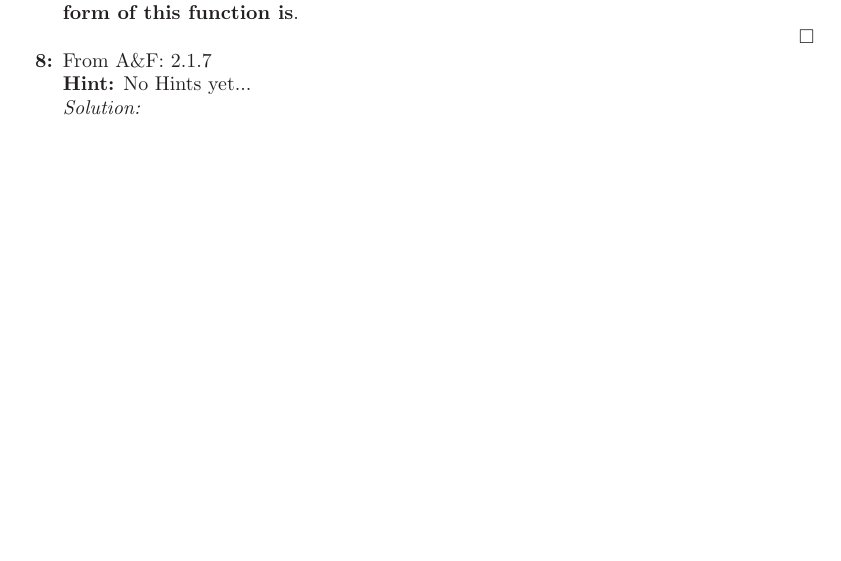
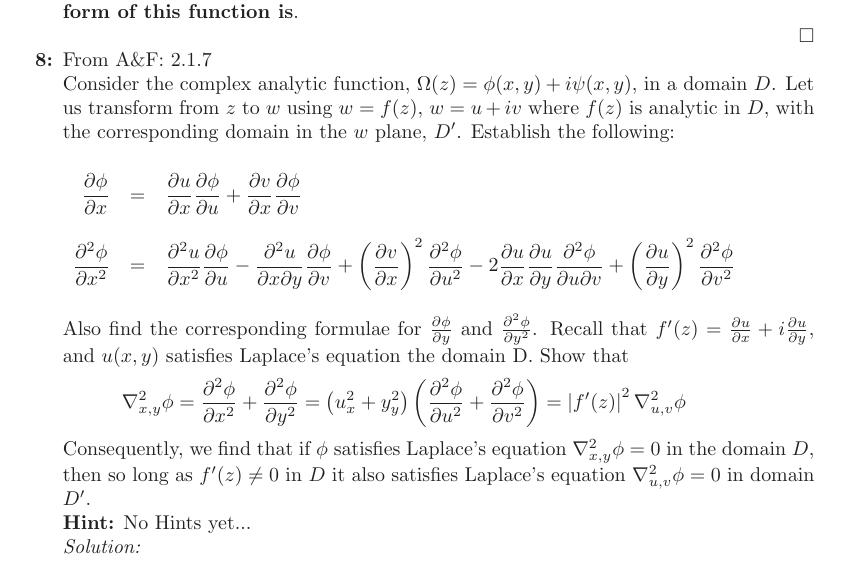
Before and after one commit to hunter-lybbert/uw-central, a LaTeX problem sheet (complex_analysis/hw_02/hw02.tex): part of page 4 of 6, cut so that both start at the same text, the shorter picture padded with empty space. Compiled offline with pdfLaTeX.

Commit message:
wrote out number 8 problem statement

```diff
--- a/complex_analysis/hw_02/hw02.tex
+++ b/complex_analysis/hw_02/hw02.tex
@@ -187,6 +187,29 @@ In conclusion $f(x, y) = e^y(\cos\theta + i\sin\theta)$ ?satisfies? the Cauchy-R
 And the analytic function of $z$ is \textbf{To Be Continued after you know what the analytic form of this function is}. \\
 \qed
 \item From A\&F: 2.1.7 \\
+Consider the complex analytic function, $\Omega(z) = \phi(x, y) + i\psi(x, y)$, in a domain $D$.
+Let us transform from $z$ to $w$ using $w = f(z)$, $w = u + iv$ where $f(z)$ is analytic in $D$, with the corresponding domain in the $w$ plane, $D'$.
+Establish the following: \\
+\begin{eqnarray*}
+\frac{\partial\phi}{\partial x} &=& \frac{\partial u}{\partial x} \frac{\partial\phi}{\partial u} + \frac{\partial v}{\partial x} \frac{\partial\phi}{\partial v} \\
+\\
+\frac{\partial^2\phi}{\partial x^2} &=& \frac{\partial^2 u}{\partial x^2} \frac{\partial\phi}{\partial u}
+							- \frac{\partial^2 u}{\partial x \partial y} \frac{\partial\phi}{\partial v}
+							+ \left(\frac{\partial v}{\partial x}\right)^2 \frac{\partial^2 \phi}{\partial u^2}
+							- 2 \frac{\partial u}{\partial x} \frac{\partial u}{\partial y} \frac{\partial^2 \phi}{\partial u \partial v}
+							+ \left(\frac{\partial u}{\partial y}\right)^2 \frac{\partial^2 \phi}{\partial v^2} \\
+\end{eqnarray*}
+Also find the corresponding formulae for $\frac{\partial \phi}{\partial y}$ and $\frac{\partial^2 \phi }{\partial y^2}$.
+Recall that $f'(z) = \frac{\partial u }{\partial x} + i\frac{\partial u}{\partial y}$, and $u(x, y)$ satisfies Laplace's equation the domain D.
+Show that
+$$
+\nabla_{x, y}^2 \phi =
+\frac{\partial^2\phi}{\partial x^2} + \frac{\partial^2 \phi }{\partial y^2} =
+\left(u_x^2 + y_y^2\right) \left(\frac{\partial^2\phi}{\partial u^2} + \frac{\partial^2 \phi }{\partial v^2}\right) =
+\left| f'(z)\right|^2 \nabla_{u, v}^2 \phi
+$$
+Consequently, we find that if $\phi$ satisfies Laplace's equation $\nabla_{x, y}^2 \phi = 0$ in the domain $D$,
+then so long as $f'(z) \neq 0$ in $D$ it also satisfies Laplace's equation $\nabla_{u, v}^2 \phi = 0$ in domain $D'$. \\
 \textbf{Hint:} No Hints yet... \\
 \textit{Solution:} \\
 \textbf{Incomplete} \\
```
Also changed, not shown: complex_analysis/hw_02/hw02.pdf.
